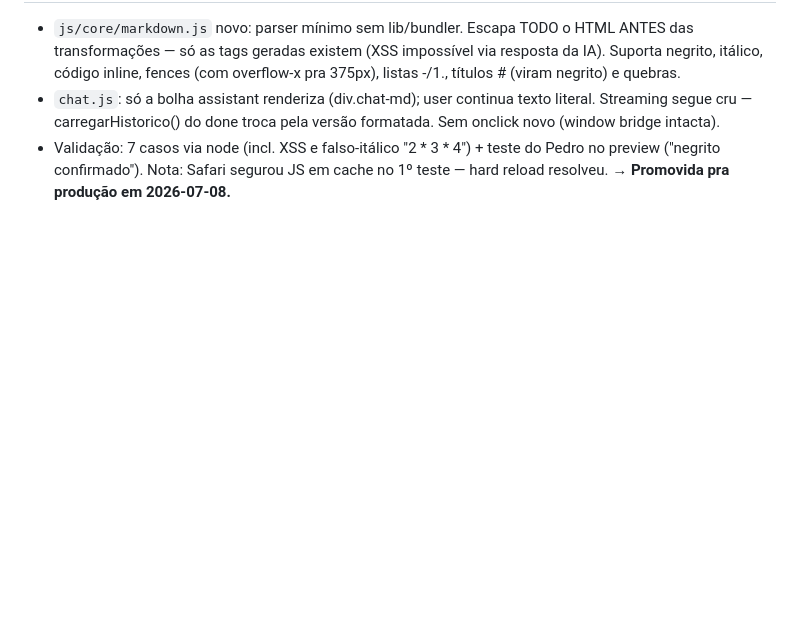
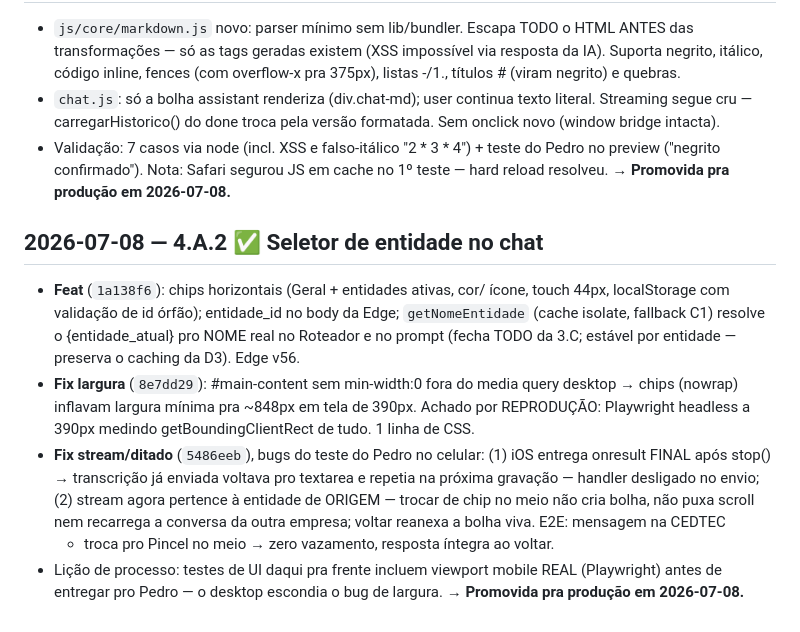
Before and after one commit to pedropertel/assistente-v4, a Markdown page: 080 - Dev Log/Dev Log — 2026-07.md, the part around the change. GitHub-like rendering; blank space fills up the shorter version.

Commit message:
docs(4.A.2): fechar seletor de entidade no STATUS/Backlog/Dev Log
Co-Authored-By: Claude Fable 5 <noreply@anthropic.com>

```diff
--- a/080 - Dev Log/Dev Log — 2026-07.md
+++ b/080 - Dev Log/Dev Log — 2026-07.md
@@ -464,3 +464,26 @@ os docs/migrations. Produção 100% em sincronia com a `dev`.
   teste do Pedro no preview ("negrito confirmado"). Nota: Safari segurou
   JS em cache no 1º teste — hard reload resolveu.
 → **Promovida pra produção em 2026-07-08.**
+
+## 2026-07-08 — 4.A.2 ✅ Seletor de entidade no chat
+
+- **Feat** (`1a138f6`): chips horizontais (Geral + entidades ativas, cor/
+  ícone, touch 44px, localStorage com validação de id órfão); entidade_id
+  no body da Edge; `getNomeEntidade` (cache isolate, fallback C1) resolve
+  o {entidade_atual} pro NOME real no Roteador e no prompt (fecha TODO da
+  3.C; estável por entidade — preserva o caching da D3). Edge v56.
+- **Fix largura** (`8e7dd29`): #main-content sem min-width:0 fora do media
+  query desktop → chips (nowrap) inflavam largura mínima pra ~848px em
+  tela de 390px. Achado por REPRODUÇÃO: Playwright headless a 390px
+  medindo getBoundingClientRect de tudo. 1 linha de CSS.
+- **Fix stream/ditado** (`5486eeb`), bugs do teste do Pedro no celular:
+  (1) iOS entrega onresult FINAL após stop() → transcrição já enviada
+  voltava pro textarea e repetia na próxima gravação — handler desligado
+  no envio; (2) stream agora pertence à entidade de ORIGEM — trocar de
+  chip no meio não cria bolha, não puxa scroll nem recarrega a conversa
+  da outra empresa; voltar reanexa a bolha viva. E2E: mensagem na CEDTEC
+  + troca pro Pincel no meio → zero vazamento, resposta íntegra ao voltar.
+- Lição de processo: testes de UI daqui pra frente incluem viewport
+  mobile REAL (Playwright) antes de entregar pro Pedro — o desktop
+  escondia o bug de largura.
+→ **Promovida pra produção em 2026-07-08.**
```
Also changed, not shown: Backlog — Tarefas Pequenas.md (+1 -1 lines), STATUS.md (+8 -3 lines).
